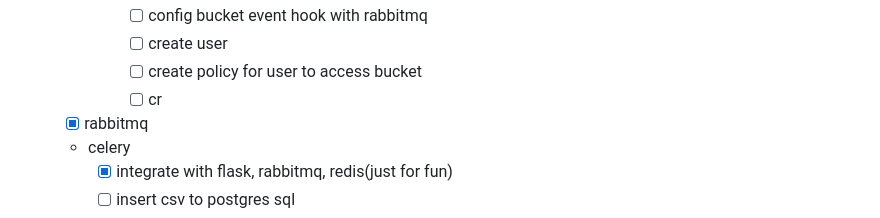
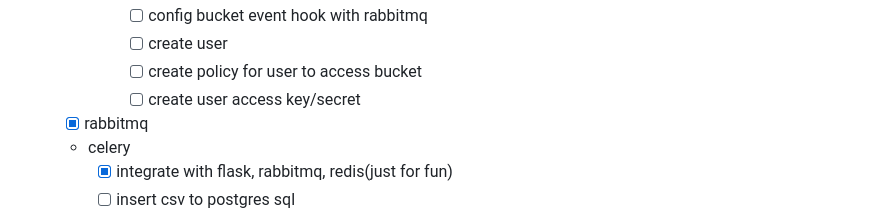
Before and after one commit to dyd-arize/ezira-emohekat, a Markdown page: README.md, the part around the change. GitHub-like rendering.

Commit message:
docs: 📝 update action items

```diff
--- a/README.md
+++ b/README.md
@@ -97,7 +97,7 @@ Here are the guidelines for the application:
             - [ ] config bucket event hook with rabbitmq
             - [ ] create user
             - [ ] create policy for user to access bucket
-            - [ ] cr
+            - [ ] create user access key/secret
     - [x] rabbitmq
     - celery
         - [x] integrate with flask, rabbitmq, redis(just for fun)
```
